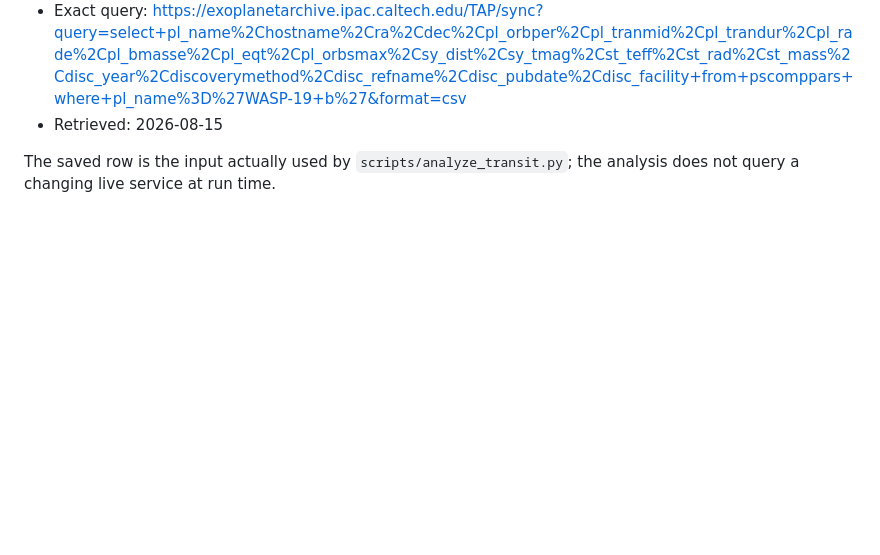
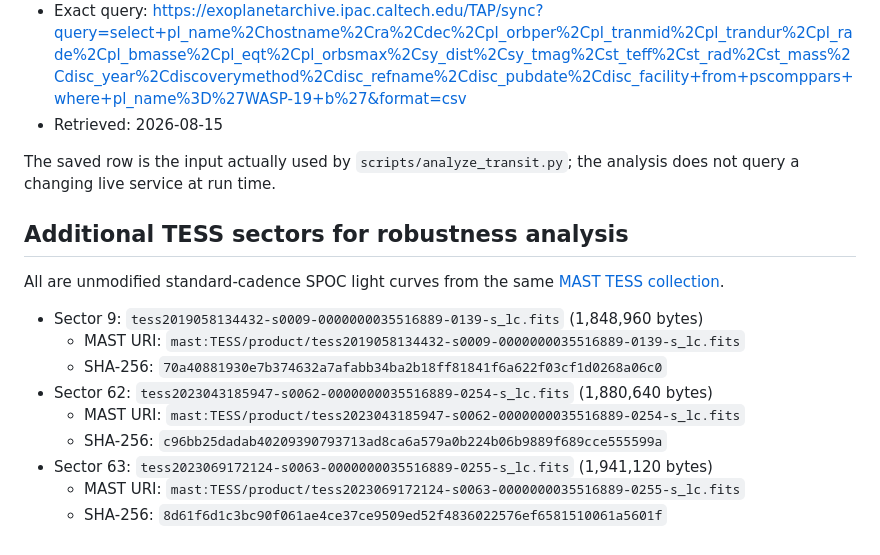
Before and after one commit to Biswajit1999/wasp-19b-exoplanet-report, a Markdown page: data/SOURCE.md, the part around the change. GitHub-like rendering; blank space fills up the shorter version.

Commit message:
Add scientific multisector noise analysis

```diff
--- a/data/SOURCE.md
+++ b/data/SOURCE.md
@@ -27,3 +27,18 @@ not make it free of residual stellar or instrumental systematics.
 
 The saved row is the input actually used by `scripts/analyze_transit.py`; the
 analysis does not query a changing live service at run time.
+
+
+## Additional TESS sectors for robustness analysis
+
+All are unmodified standard-cadence SPOC light curves from the same [MAST TESS collection](https://doi.org/10.17909/t9-nmc8-f686).
+
+- Sector 9: `tess2019058134432-s0009-0000000035516889-0139-s_lc.fits` (1,848,960 bytes)
+  - MAST URI: `mast:TESS/product/tess2019058134432-s0009-0000000035516889-0139-s_lc.fits`
+  - SHA-256: `70a40881930e7b374632a7afabb34ba2b18ff81841f6a622f03cf1d0268a06c0`
+- Sector 62: `tess2023043185947-s0062-0000000035516889-0254-s_lc.fits` (1,880,640 bytes)
+  - MAST URI: `mast:TESS/product/tess2023043185947-s0062-0000000035516889-0254-s_lc.fits`
+  - SHA-256: `c96bb25dadab40209390793713ad8ca6a579a0b224b06b9889f689cce555599a`
+- Sector 63: `tess2023069172124-s0063-0000000035516889-0255-s_lc.fits` (1,941,120 bytes)
+  - MAST URI: `mast:TESS/product/tess2023069172124-s0063-0000000035516889-0255-s_lc.fits`
+  - SHA-256: `8d61f6d1c3bc90f061ae4ce37ce9509ed52f4836022576ef6581510061a5601f`
```
Also changed, not shown: README.md (+15 -0 lines), figures/wasp19b_depth_consistency.png (added), figures/wasp19b_multisector_transits.png (added), figures/wasp19b_noise_diagnostics.png (added), 7 other files.
